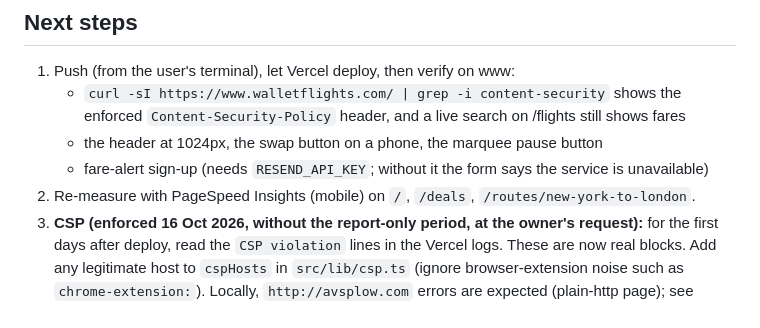
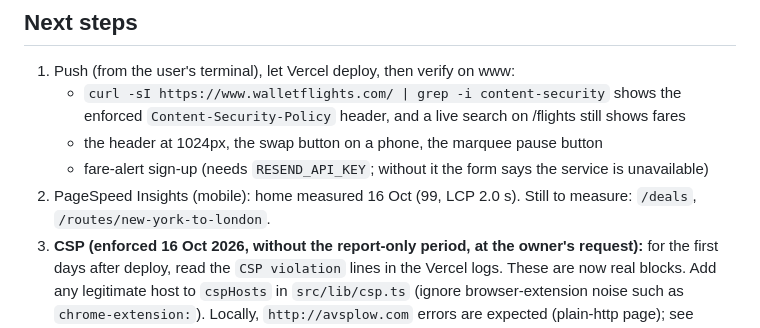
Before and after one commit to hellowickettravel/wallet-flights, a Markdown page: docs/HANDOFF.md, the part around the change. Rendered like a GitHub page.

```diff
--- a/docs/HANDOFF.md
+++ b/docs/HANDOFF.md
@@ -17,7 +17,7 @@ Read first: `CLAUDE.md`, `AGENTS.md`, `docs/IMPROVEMENT-PLAN.md` (the 4-phase pl
      `Content-Security-Policy` header, and a live search on /flights still shows fares
    - the header at 1024px, the swap button on a phone, the marquee pause button
    - fare-alert sign-up (needs `RESEND_API_KEY`; without it the form says the service is unavailable)
-2. Re-measure with PageSpeed Insights (mobile) on `/`, `/deals`, `/routes/new-york-to-london`.
+2. PageSpeed Insights (mobile): home measured 16 Oct (99, LCP 2.0 s). Still to measure: `/deals`, `/routes/new-york-to-london`.
 3. **CSP (enforced 16 Oct 2026, without the report-only period, at the owner's request):** for the
    first days after deploy, read the `CSP violation` lines in the Vercel logs. These are now real
    blocks. Add any legitimate host to `cspHosts` in `src/lib/csp.ts` (ignore browser-extension
```
Also changed, not shown: docs/AUDIT.md (+8 -0 lines).
